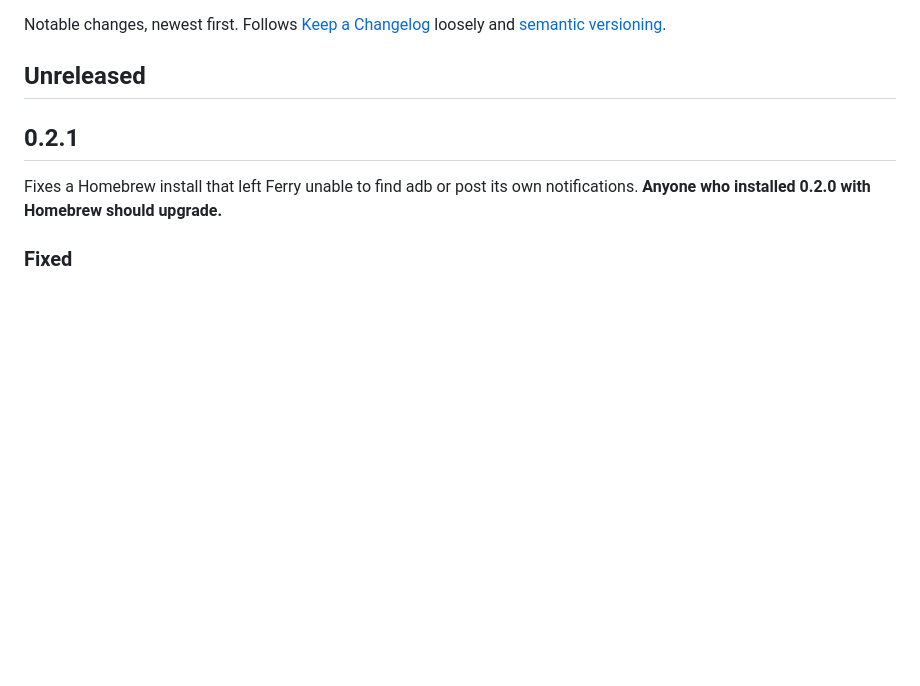
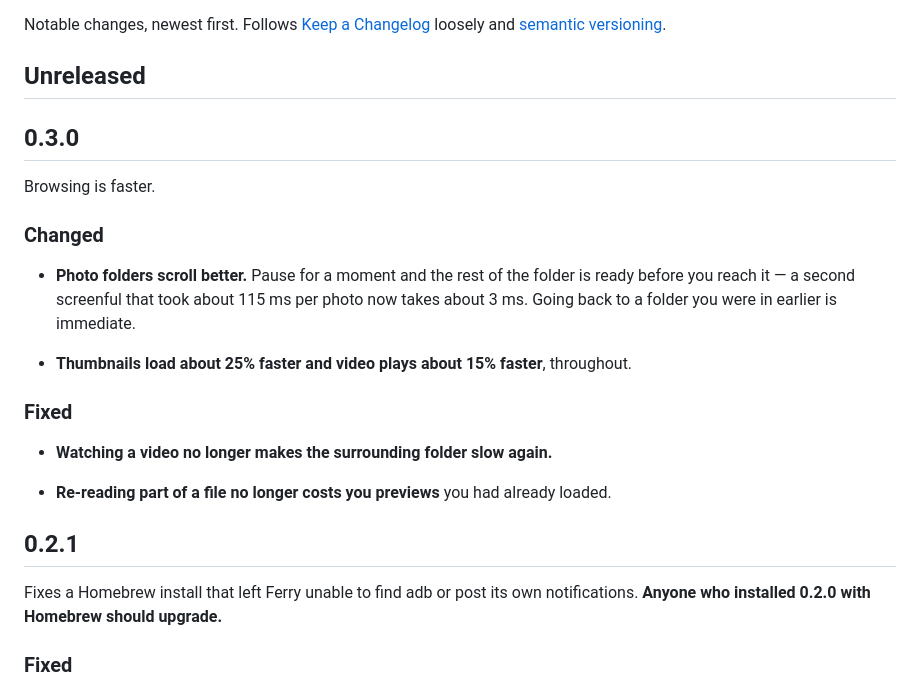
Before and after one commit to ramanbanka/ferry-releases, a Markdown page: CHANGELOG.md, the part around the change. Rendered like a GitHub page; blank space fills up the shorter version.

Commit message:
ferry 0.3.0

```diff
--- a/CHANGELOG.md
+++ b/CHANGELOG.md
@@ -4,6 +4,24 @@ Notable changes, newest first. Follows [Keep a Changelog](https://keepachangelog
 loosely and [semantic versioning](https://semver.org).
 
 ## Unreleased
+
+## 0.3.0
+
+Browsing is faster.
+
+### Changed
+
+- **Photo folders scroll better.** Pause for a moment and the rest of the folder is
+  ready before you reach it — a second screenful that took about 115 ms per photo now
+  takes about 3 ms. Going back to a folder you were in earlier is immediate.
+
+- **Thumbnails load about 25% faster and video plays about 15% faster**, throughout.
+
+### Fixed
+
+- **Watching a video no longer makes the surrounding folder slow again.**
+
+- **Re-reading part of a file no longer costs you previews** you had already loaded.
 
 ## 0.2.1
 
```
